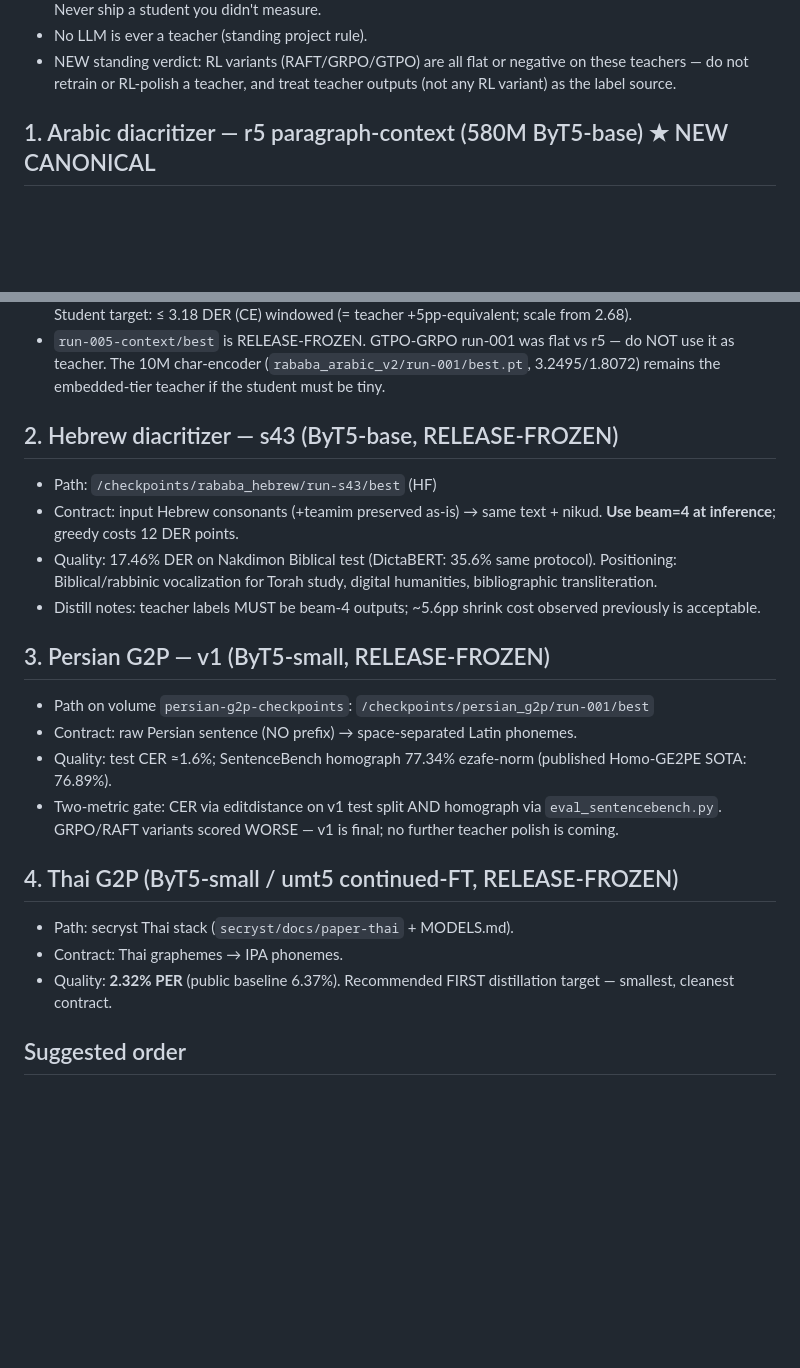
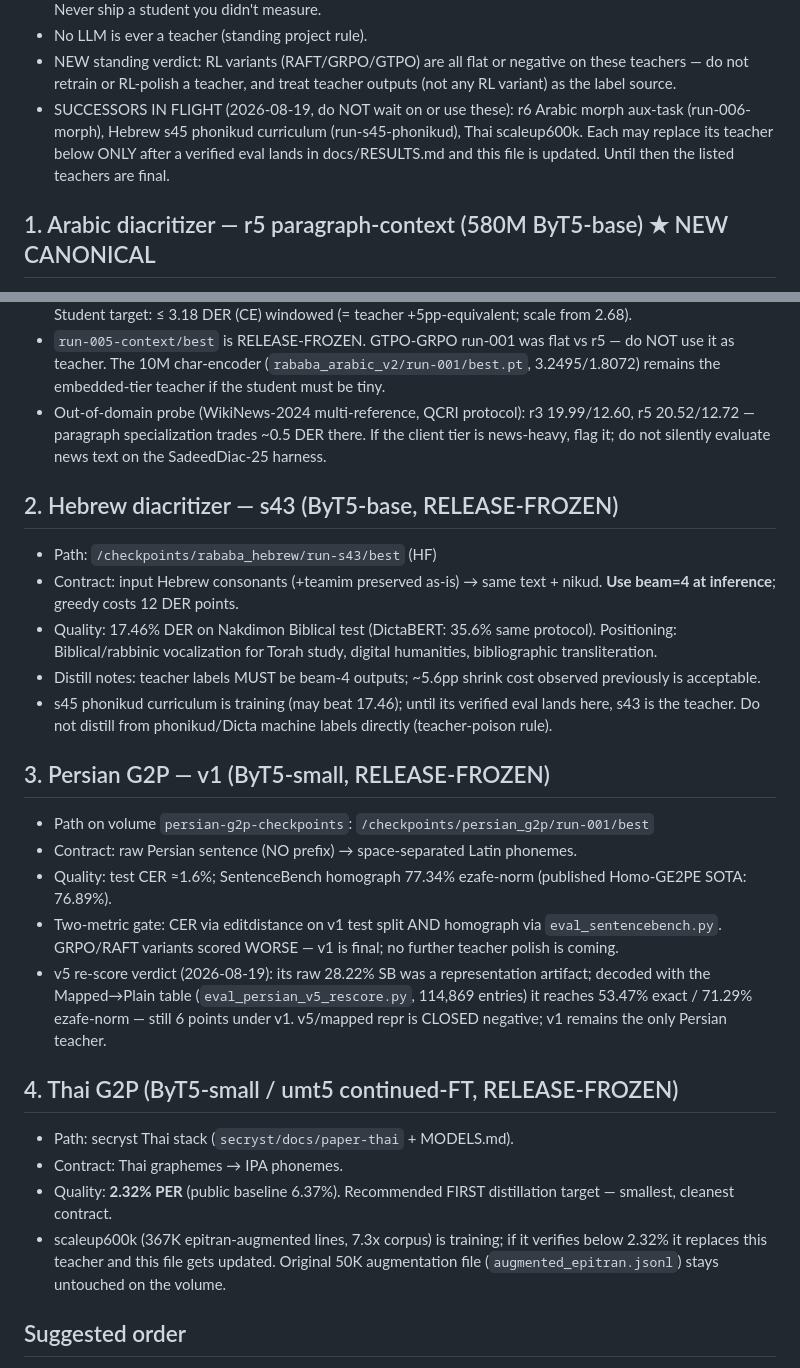
Before and after one commit to interscript/rababa, a Markdown page: docs/DISTILL-SOURCE-PROMPT.md, 2 parts joined by grey strips. Drawn GitHub-style; blank space fills up the shorter version.

Commit message:
distill prompt: in-flight successors, Persian v5 rescore verdict, WikiNews OOD note

```diff
--- a/docs/DISTILL-SOURCE-PROMPT.md
+++ b/docs/DISTILL-SOURCE-PROMPT.md
@@ -15,6 +15,11 @@ General rules (unchanged):
 - NEW standing verdict: RL variants (RAFT/GRPO/GTPO) are all flat or
   negative on these teachers — do not retrain or RL-polish a teacher,
   and treat teacher outputs (not any RL variant) as the label source.
+- SUCCESSORS IN FLIGHT (2026-08-19, do NOT wait on or use these):
+  r6 Arabic morph aux-task (run-006-morph), Hebrew s45 phonikud
+  curriculum (run-s45-phonikud), Thai scaleup600k. Each may replace its
+  teacher below ONLY after a verified eval lands in docs/RESULTS.md and
+  this file is updated. Until then the listed teachers are final.
 
 ## 1. Arabic diacritizer — r5 paragraph-context (580M ByT5-base) ★ NEW CANONICAL
 - Path: `/checkpoints/rababa_arabic_byt5/run-005-context/best` (HF)
@@ -33,6 +38,10 @@ General rules (unchanged):
   vs r5 — do NOT use it as teacher. The 10M char-encoder
   (`rababa_arabic_v2/run-001/best.pt`, 3.2495/1.8072) remains the
   embedded-tier teacher if the student must be tiny.
+- Out-of-domain probe (WikiNews-2024 multi-reference, QCRI protocol):
+  r3 19.99/12.60, r5 20.52/12.72 — paragraph specialization trades
+  ~0.5 DER there. If the client tier is news-heavy, flag it; do not
+  silently evaluate news text on the SadeedDiac-25 harness.
 
 ## 2. Hebrew diacritizer — s43 (ByT5-base, RELEASE-FROZEN)
 - Path: `/checkpoints/rababa_hebrew/run-s43/best` (HF)
@@ -43,6 +52,9 @@ General rules (unchanged):
   study, digital humanities, bibliographic transliteration.
 - Distill notes: teacher labels MUST be beam-4 outputs; ~5.6pp shrink
   cost observed previously is acceptable.
+- s45 phonikud curriculum is training (may beat 17.46); until its
+  verified eval lands here, s43 is the teacher. Do not distill from
+  phonikud/Dicta machine labels directly (teacher-poison rule).
 
 ## 3. Persian G2P — v1 (ByT5-small, RELEASE-FROZEN)
 - Path on volume `persian-g2p-checkpoints`: `/checkpoints/persian_g2p/run-001/best`
@@ -53,12 +65,21 @@ General rules (unchanged):
 - Two-metric gate: CER via editdistance on v1 test split AND homograph
   via `eval_sentencebench.py`. GRPO/RAFT variants scored WORSE — v1 is
   final; no further teacher polish is coming.
+- v5 re-score verdict (2026-08-19): its raw 28.22% SB was a
+  representation artifact; decoded with the Mapped→Plain table
+  (`eval_persian_v5_rescore.py`, 114,869 entries) it reaches 53.47%
+  exact / 71.29% ezafe-norm — still 6 points under v1. v5/mapped repr
+  is CLOSED negative; v1 remains the only Persian teacher.
 
 ## 4. Thai G2P (ByT5-small / umt5 continued-FT, RELEASE-FROZEN)
 - Path: secryst Thai stack (`secryst/docs/paper-thai` + MODELS.md).
 - Contract: Thai graphemes → IPA phonemes.
 - Quality: **2.32% PER** (public baseline 6.37%). Recommended FIRST
   distillation target — smallest, cleanest contract.
+- scaleup600k (367K epitran-augmented lines, 7.3x corpus) is training;
+  if it verifies below 2.32% it replaces this teacher and this file
+  gets updated. Original 50K augmentation file
+  (`augmented_epitran.jsonl`) stays untouched on the volume.
 
 ## Suggested order
 1. Thai (cleanest win)
```
